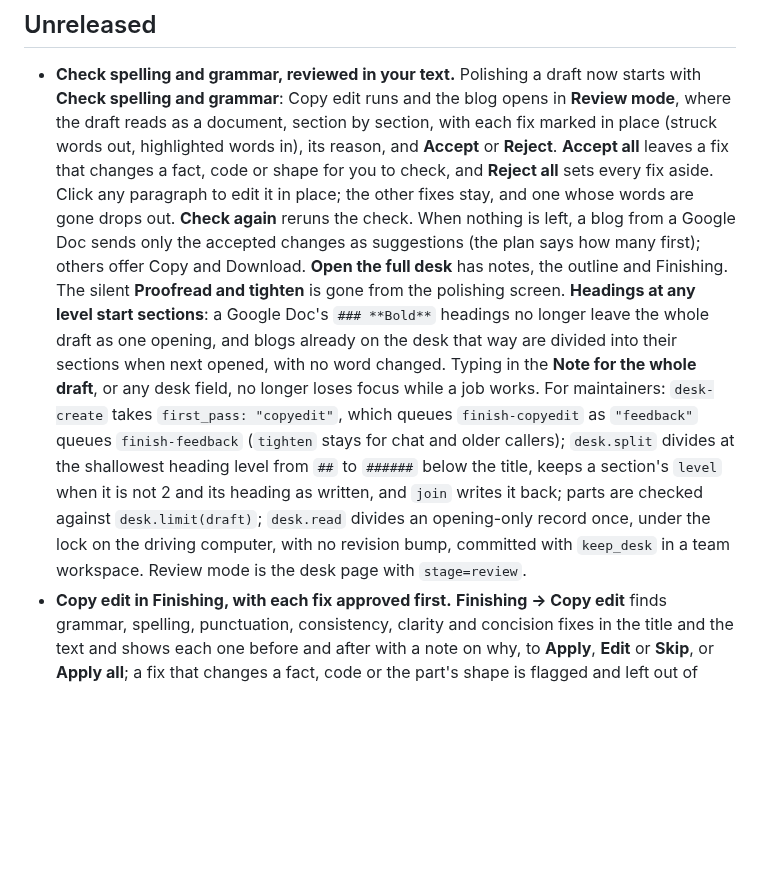
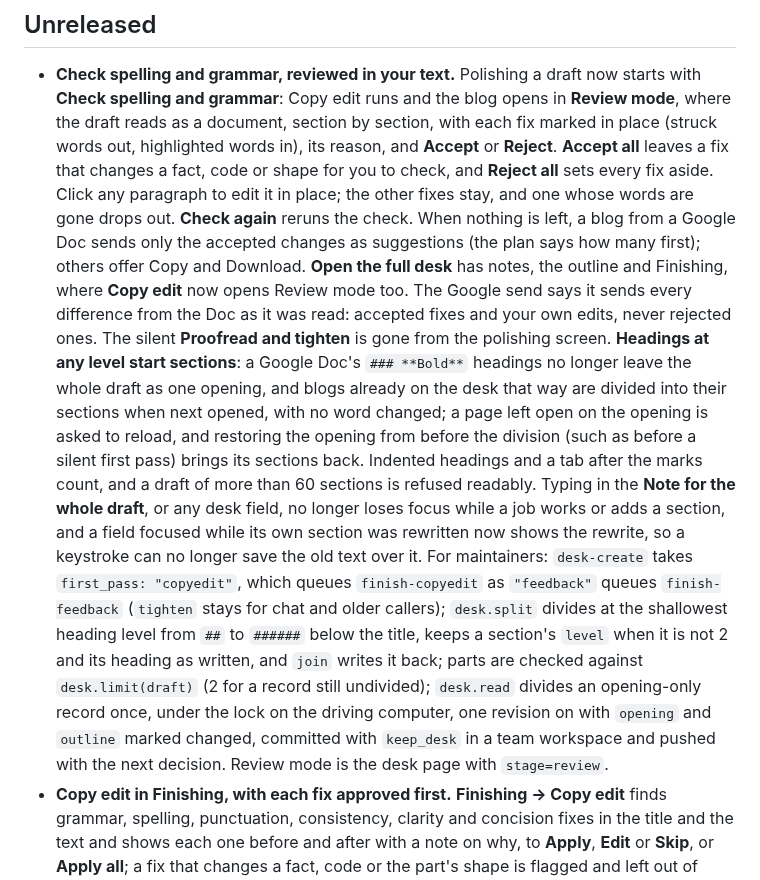
Before and after one commit to dbbaskette/marketing-studio, a Markdown page: studios/blog/CHANGELOG.md, the part around the change. Drawn GitHub-style; blank space fills up the shorter version.

```diff
--- a/studios/blog/CHANGELOG.md
+++ b/studios/blog/CHANGELOG.md
@@ -14,19 +14,27 @@ changes for authors first, then what changes for maintainers.
   fixes stay, and one whose words are gone drops out. **Check again** reruns the check.
   When nothing is left, a blog from a Google Doc sends only the accepted changes as
   suggestions (the plan says how many first); others offer Copy and Download. **Open the
-  full desk** has notes, the outline and Finishing. The silent **Proofread and tighten**
-  is gone from the polishing screen. **Headings at any level start sections**: a Google
+  full desk** has notes, the outline and Finishing, where **Copy edit** now opens Review
+  mode too. The Google send says it sends every difference from the Doc as it was read:
+  accepted fixes and your own edits, never rejected ones. The silent **Proofread and
+  tighten** is gone from the polishing screen. **Headings at any level start sections**: a Google
   Doc's `### **Bold**` headings no longer leave the whole draft as one opening, and blogs
   already on the desk that way are divided into their sections when next opened, with no
-  word changed. Typing in the **Note for the whole draft**, or any desk field, no longer
-  loses focus while a job works. For maintainers: `desk-create` takes `first_pass:
+  word changed; a page left open on the opening is asked to reload, and restoring the
+  opening from before the division (such as before a silent first pass) brings its
+  sections back. Indented headings and a tab after the marks count, and a draft of more
+  than 60 sections is refused readably. Typing in the **Note for the whole draft**, or any
+  desk field, no longer loses focus while a job works or adds a section, and a field
+  focused while its own section was rewritten now shows the rewrite, so a keystroke can no
+  longer save the old text over it. For maintainers: `desk-create` takes `first_pass:
   "copyedit"`, which queues `finish-copyedit` as `"feedback"` queues `finish-feedback`
   (`tighten` stays for chat and older callers); `desk.split` divides at the shallowest
   heading level from `##` to `######` below the title, keeps a section's `level` when it is
   not 2 and its heading as written, and `join` writes it back; parts are checked against
-  `desk.limit(draft)`; `desk.read` divides an opening-only record once, under the lock on
-  the driving computer, with no revision bump, committed with `keep_desk` in a team
-  workspace. Review mode is the desk page with `stage=review`.
+  `desk.limit(draft)` (2 for a record still undivided); `desk.read` divides an
+  opening-only record once, under the lock on the driving computer, one revision on with
+  `opening` and `outline` marked changed, committed with `keep_desk` in a team workspace and
+  pushed with the next decision. Review mode is the desk page with `stage=review`.
 - **Copy edit in Finishing, with each fix approved first.** **Finishing → Copy edit**
   finds grammar, spelling, punctuation, consistency, clarity and concision fixes in the
   title and the text and shows each one before and after with a note on why, to
```
Also changed, not shown: studios/blog/README.md (+2 -1 lines), 1 other file.
